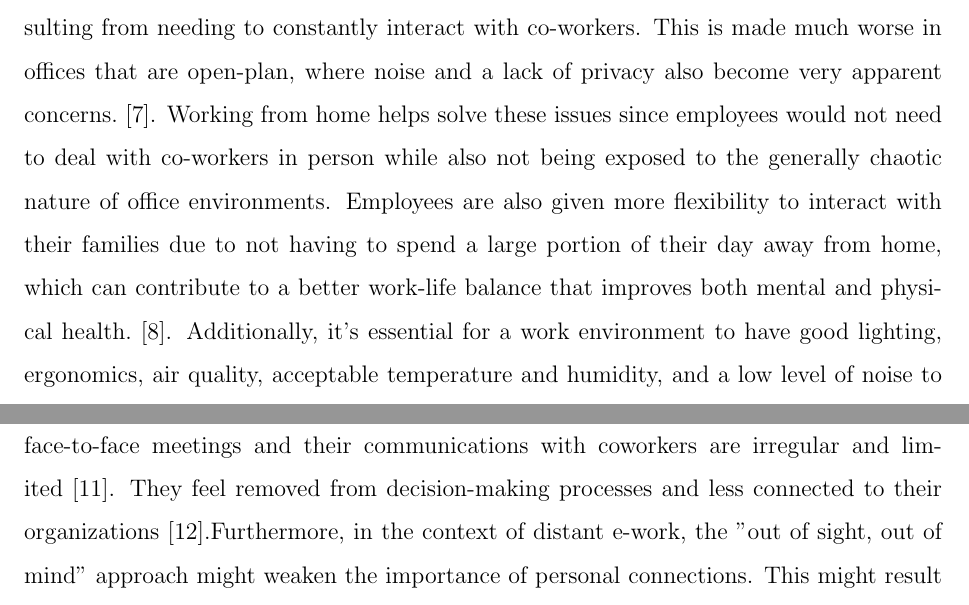
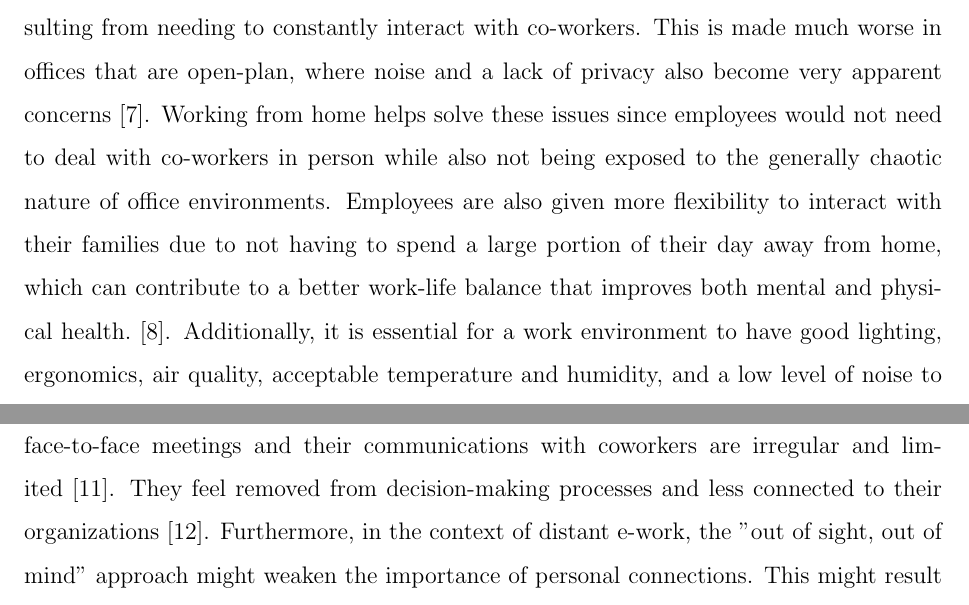
Before and after one commit to ragnarokatz/btm710_proposal, a LaTeX document (research_proposal.tex): two parts of pages 4 and 5 of 15, joined at a grey line, cut so that both start at the same text. Compiled offline with pdfLaTeX.

Commit message:
more edits and fixes after proofreading

```diff
--- a/research_proposal.tex
+++ b/research_proposal.tex
@@ -78,7 +78,7 @@ Other studies also suggest that job satisfaction increases when remote employmen
 
 \subsection*{Work environment}
 
-Working in a home environment can provide significant benefits over working in an office. One commonly seen problem with working in an office environment are distractions resulting from needing to constantly interact with co-workers. This is made much worse in offices that are open-plan, where noise and a lack of privacy also become very apparent concerns.\cite{Kim2013}. Working from home helps solve these issues since employees would not need to deal with co-workers in person while also not being exposed to the generally chaotic nature of office environments. Employees are also given more flexibility to interact with their families due to not having to spend a large portion of their day away from home, which can contribute to a better work-life balance that improves both mental and physical health. \cite{Xiao2021}. Additionally, it’s essential for a work environment to have good lighting, ergonomics, air quality, acceptable temperature and humidity, and a low level of noise to ensure that a worker is satisfied and able to work at peak efficiency \cite{Xiao2021}. One of the benefits of working from home is that an employee has full control over these factors since it’s their own home. This gives them the ability to customize aspects of their workspace as they wish, which can give them a great deal of satisfaction and comfort in comparison to being confined to a small cubicle \cite{Xiao2021}.
+Working in a home environment can provide significant benefits over working in an office. One commonly seen problem with working in an office environment are distractions resulting from needing to constantly interact with co-workers. This is made much worse in offices that are open-plan, where noise and a lack of privacy also become very apparent concerns \cite{Kim2013}. Working from home helps solve these issues since employees would not need to deal with co-workers in person while also not being exposed to the generally chaotic nature of office environments. Employees are also given more flexibility to interact with their families due to not having to spend a large portion of their day away from home, which can contribute to a better work-life balance that improves both mental and physical health. \cite{Xiao2021}. Additionally, it is essential for a work environment to have good lighting, ergonomics, air quality, acceptable temperature and humidity, and a low level of noise to ensure that a worker is satisfied and able to work at peak efficiency \cite{Xiao2021}. One of the benefits of working from home is that an employee has full control over these factors since it is their own home. This gives them the ability to customize aspects of their workspace as they wish, which can give them a great deal of satisfaction and comfort in comparison to being confined to a small cubicle \cite{Xiao2021}.
 
 \subsection*{Training and career development}
 
```
Also changed, not shown: research_proposal.tex (2 more changed lines).
